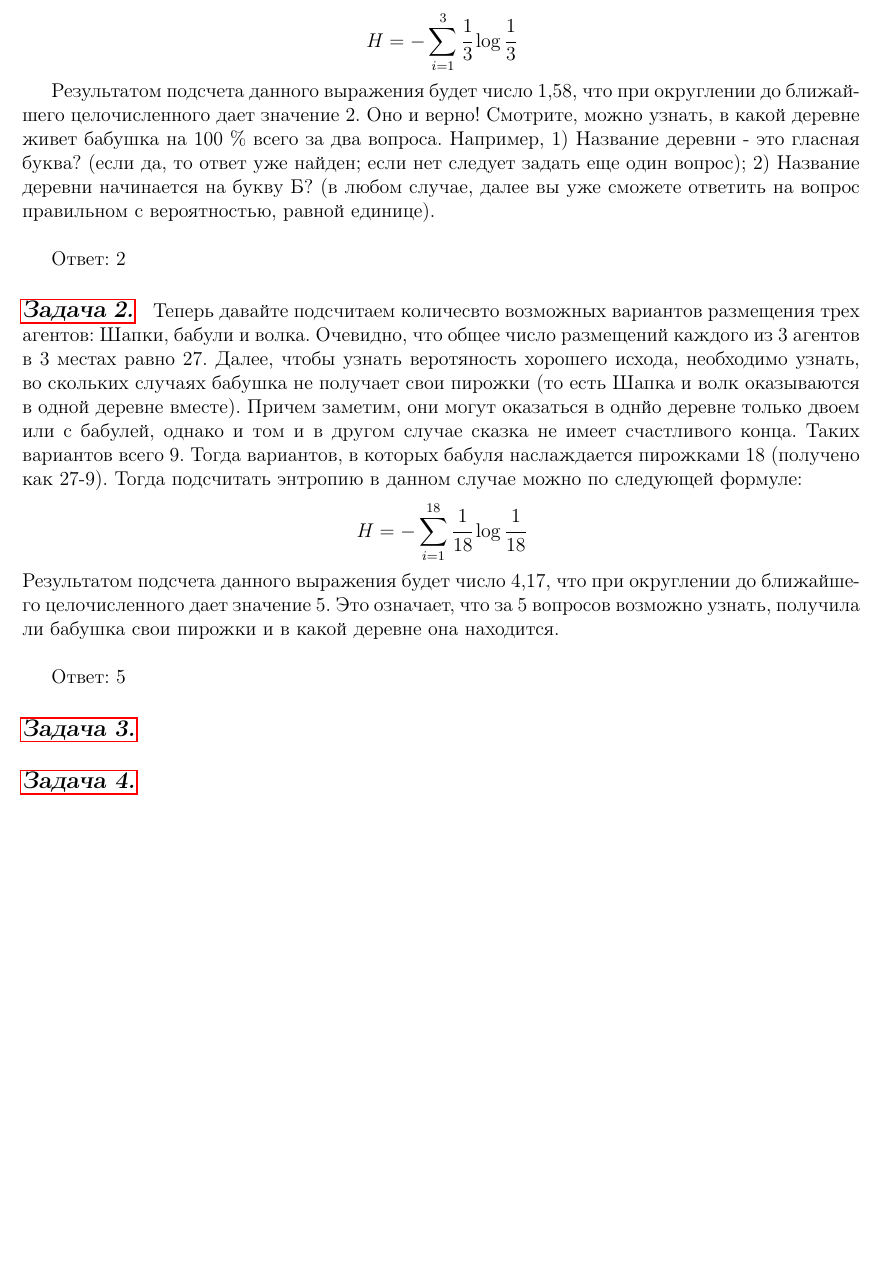
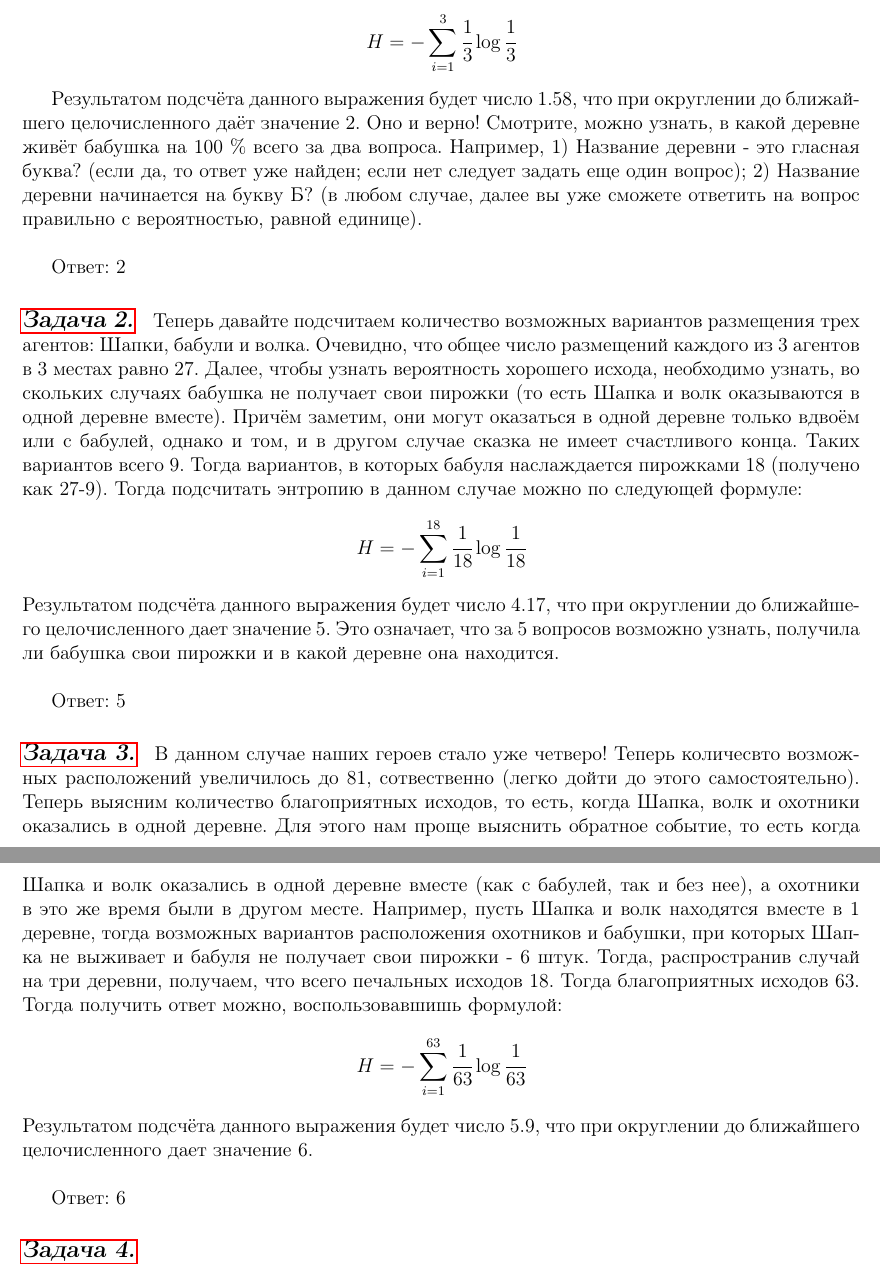
Before and after one commit to oomaystrenko/entropy, a LaTeX document (Entropia_1.tex, which reads answers.tex): part of page 8 of 8 before the commit and two parts of pages 8 and 9 of 9 after it, the two joined at a grey line, cut so that both start at the same text, the shorter picture padded with empty space. Compiled offline with pdfLaTeX.

Commit message:
добавила решение 3 задачи

```diff
--- a/answers.tex
+++ b/answers.tex
@@ -5,25 +5,27 @@
 Так как деревни всего 3 и вероятность Красной Шапочки прийти в любую из них одинаковая, то примем параметр p = 1/3. Тогда, следуя формуле выше, получаем, что:
 \[H=-\sum\limits_{i=1}^3 \cfrac{1}{3}\log \cfrac{1}{3} \]
 
-Результатом подсчета данного выражения будет число 1,58, что при округлении до ближайшего целочисленного дает значение 2. Оно и верно! Смотрите, можно узнать, в какой деревне живет бабушка на 100 \%  всего за два вопроса.
-Например, 1) Название деревни - это гласная буква? (если да, то ответ уже найден; если нет следует задать еще один вопрос); 2) Название деревни начинается на букву Б? (в любом случае, далее вы уже сможете ответить на вопрос правильном с вероятностью, равной единице). \\
+Результатом подсчёта данного выражения будет число 1.58, что при округлении до ближайшего целочисленного даёт значение 2. Оно и верно! Смотрите, можно узнать, в какой деревне живёт бабушка на 100 \%  всего за два вопроса.
+Например, 1) Название деревни - это гласная буква? (если да, то ответ уже найден; если нет следует задать еще один вопрос); 2) Название деревни начинается на букву Б? (в любом случае, далее вы уже сможете ответить на вопрос правильно с вероятностью, равной единице). \\
 
 Ответ: 2
 \subsection*{\hyperref[sec:problem2]{Задача 2.}}
 \label{sec:sol_problem2}
-Теперь давайте подсчитаем количесвто возможных вариантов размещения трех агентов: Шапки, бабули и волка. Очевидно, что общее число размещений каждого из 3 агентов в 3 местах равно 27.
-Далее, чтобы узнать веротяность хорошего исхода, необходимо узнать, во скольких случаях бабушка не получает свои пирожки (то есть Шапка и волк оказываются в одной деревне вместе). Причем заметим, они могут оказаться в однйо деревне только двоем или с бабулей, однако и том и в другом случае сказка не имеет счастливого конца. Таких вариантов всего 9. Тогда вариантов, в которых бабуля наслаждается пирожками 18 (получено как 27-9).
+Теперь давайте подсчитаем количество возможных вариантов размещения трех агентов: Шапки, бабули и волка. Очевидно, что общее число размещений каждого из 3 агентов в 3 местах равно 27.
+Далее, чтобы узнать вероятность хорошего исхода, необходимо узнать, во скольких случаях бабушка не получает свои пирожки (то есть Шапка и волк оказываются в одной деревне вместе). Причём заметим, они могут оказаться в одной деревне только вдвоём или с бабулей, однако и том, и в другом случае сказка не имеет счастливого конца. Таких вариантов всего 9. Тогда вариантов, в которых бабуля наслаждается пирожками 18 (получено как 27-9).
 Тогда подсчитать энтропию в данном случае можно по следующей формуле:
 \[H=-\sum\limits_{i=1}^{18}  \cfrac{1}{18}\log \cfrac{1}{18} \]
-Результатом подсчета данного выражения будет число 4,17, что при округлении до ближайшего целочисленного дает значение 5. Это означает, что за 5 вопросов возможно узнать, получила ли бабушка свои пирожки и в какой деревне она находится. \\
+Результатом подсчёта данного выражения будет число 4.17, что при округлении до ближайшего целочисленного дает значение 5. Это означает, что за 5 вопросов возможно узнать, получила ли бабушка свои пирожки и в какой деревне она находится. \\
 
 Ответ: 5
 
 \subsection*{\hyperref[sec:problem3]{Задача 3.}}
 \label{sec:sol_problem3}
+В данном случае наших героев стало уже четверо! Теперь количесвто возможных расположений увеличилось до 81, сотвественно (легко дойти до этого самостоятельно). Теперь выясним количество благоприятных исходов, то есть, когда Шапка, волк и охотники оказались в одной деревне. Для этого нам проще выяснить обратное событие, то есть когда Шапка и волк оказались в одной деревне вместе (как с бабулей, так и без нее), а охотники в это же время были в другом месте. Например, пусть Шапка и волк находятся вместе в 1 деревне, тогда возможных вариантов расположения охотников и бабушки, при которых Шапка не выживает и бабуля не получает свои пирожки - 6 штук. Тогда, распространив случай  на три деревни, получаем, что всего печальных исходов 18. Тогда благоприятных исходов 63. Тогда получить ответ можно, воспользовавшишь формулой:
+\[H=-\sum\limits_{i=1}^{63}  \cfrac{1}{63}\log \cfrac{1}{63} \]
+Результатом подсчёта данного выражения будет число 5.9, что при округлении до ближайшего целочисленного дает значение 6. \\
 
-
-
+Ответ: 6
 \subsection*{\hyperref[sec:problem4]{Задача 4.}}
 \label{sec:sol_problem4}
 
```
Also changed, not shown: Entropia_1.pdf.
